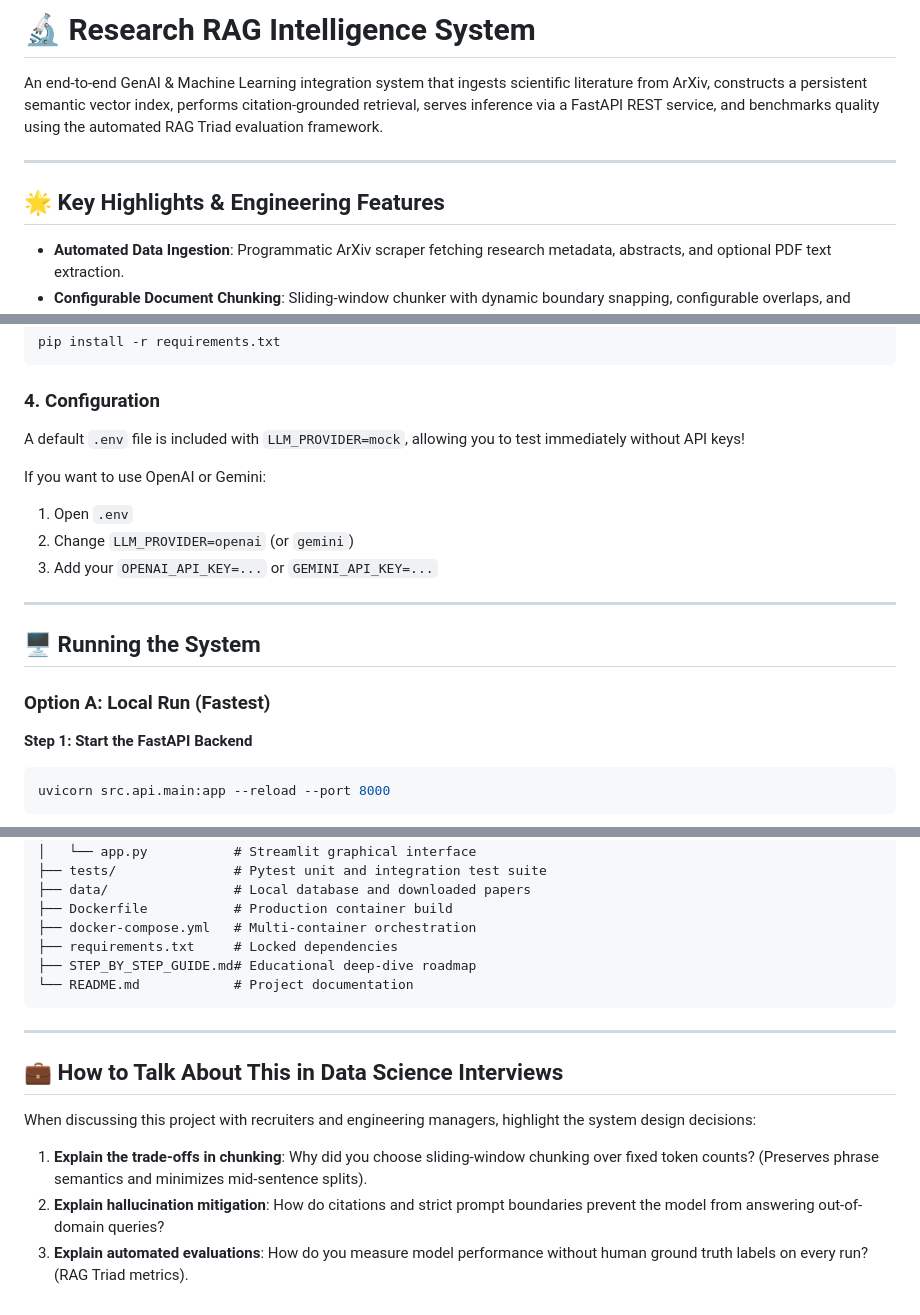
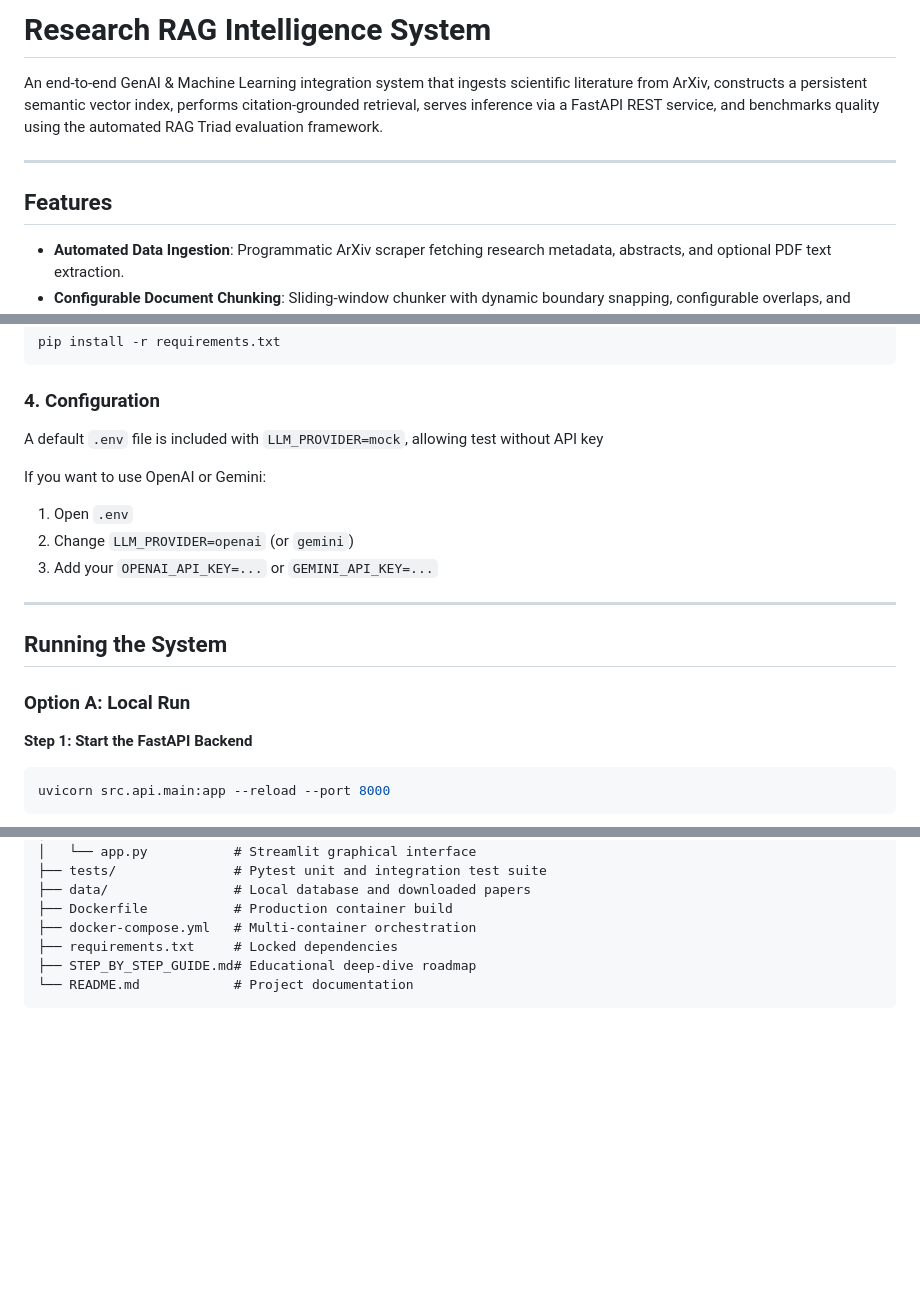
Before and after one commit to Waiz346/research-rag-system, a Markdown page: README.md, 3 parts joined by grey strips. Drawn GitHub-style; blank space fills up the shorter version.

````diff
--- a/README.md
+++ b/README.md
@@ -1,10 +1,10 @@
-# 🔬 Research RAG Intelligence System
+# Research RAG Intelligence System
 
 An end-to-end GenAI & Machine Learning integration system that ingests scientific literature from ArXiv, constructs a persistent semantic vector index, performs citation-grounded retrieval, serves inference via a FastAPI REST service, and benchmarks quality using the automated RAG Triad evaluation framework.
 
 ---
 
-## 🌟 Key Highlights & Engineering Features
+## Features
 
 - **Automated Data Ingestion**: Programmatic ArXiv scraper fetching research metadata, abstracts, and optional PDF text extraction.
 - **Configurable Document Chunking**: Sliding-window chunker with dynamic boundary snapping, configurable overlaps, and complete provenance/metadata retention.
@@ -70,7 +70,7 @@ pip install -r requirements.txt
 ```
 
 ### 4. Configuration
-A default `.env` file is included with `LLM_PROVIDER=mock`, allowing you to test immediately without API keys!
+A default `.env` file is included with `LLM_PROVIDER=mock`, allowing test without API key
 
 If you want to use OpenAI or Gemini:
 1. Open `.env`
@@ -79,9 +79,9 @@ If you want to use OpenAI or Gemini:
 
 ---
 
-## 🖥️ Running the System
+## Running the System
 
-### Option A: Local Run (Fastest)
+### Option A: Local Run
 
 **Step 1: Start the FastAPI Backend**
 ```powershell
@@ -135,12 +135,3 @@ research-rag-system/
 ├── STEP_BY_STEP_GUIDE.md# Educational deep-dive roadmap
 └── README.md            # Project documentation
 ```
-
----
-
-## 💼 How to Talk About This in Data Science Interviews
-
-When discussing this project with recruiters and engineering managers, highlight the system design decisions:
-1. **Explain the trade-offs in chunking**: Why did you choose sliding-window chunking over fixed token counts? (Preserves phrase semantics and minimizes mid-sentence splits).
-2. **Explain hallucination mitigation**: How do citations and strict prompt boundaries prevent the model from answering out-of-domain queries?
-3. **Explain automated evaluations**: How do you measure model performance without human ground truth labels on every run? (RAG Triad metrics).
````
